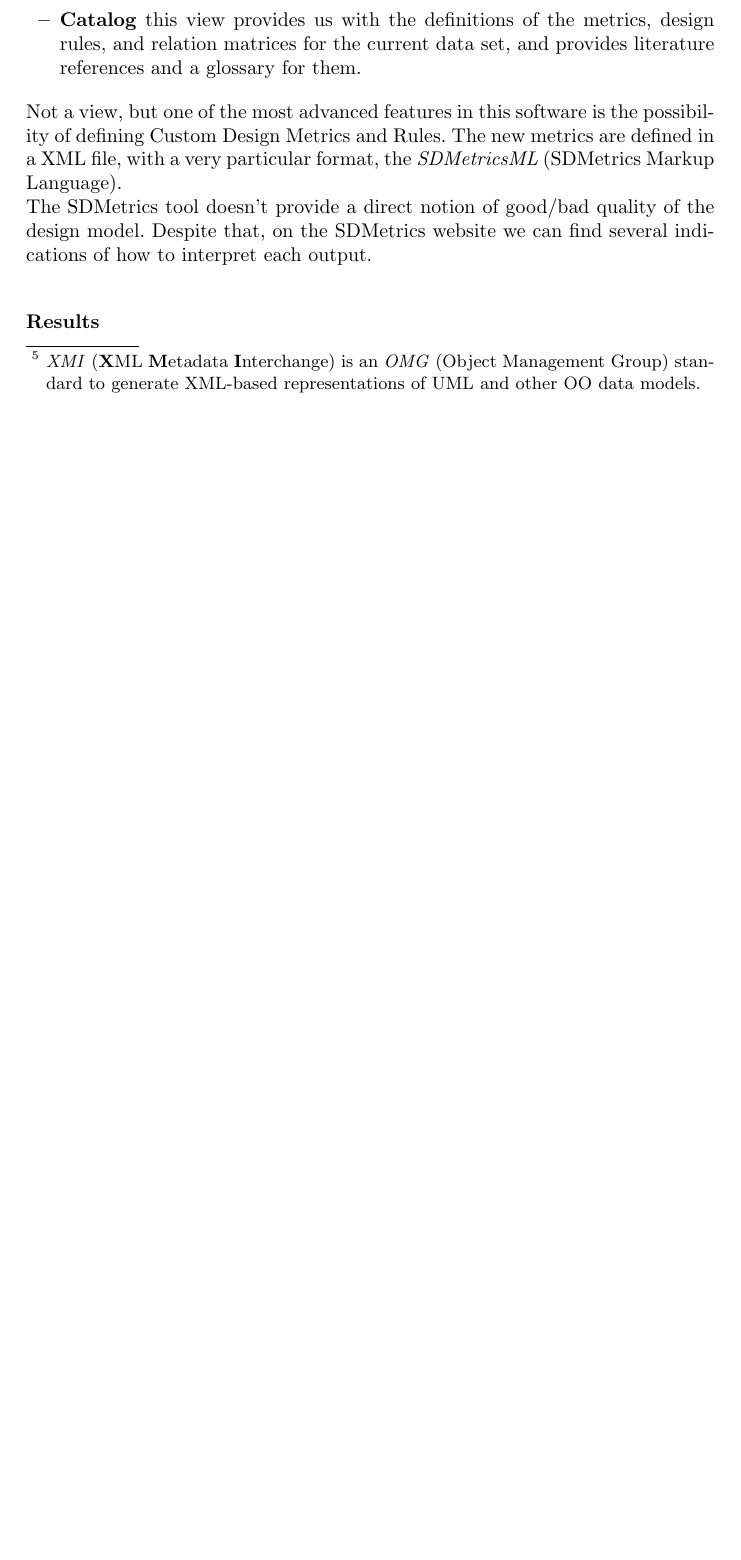
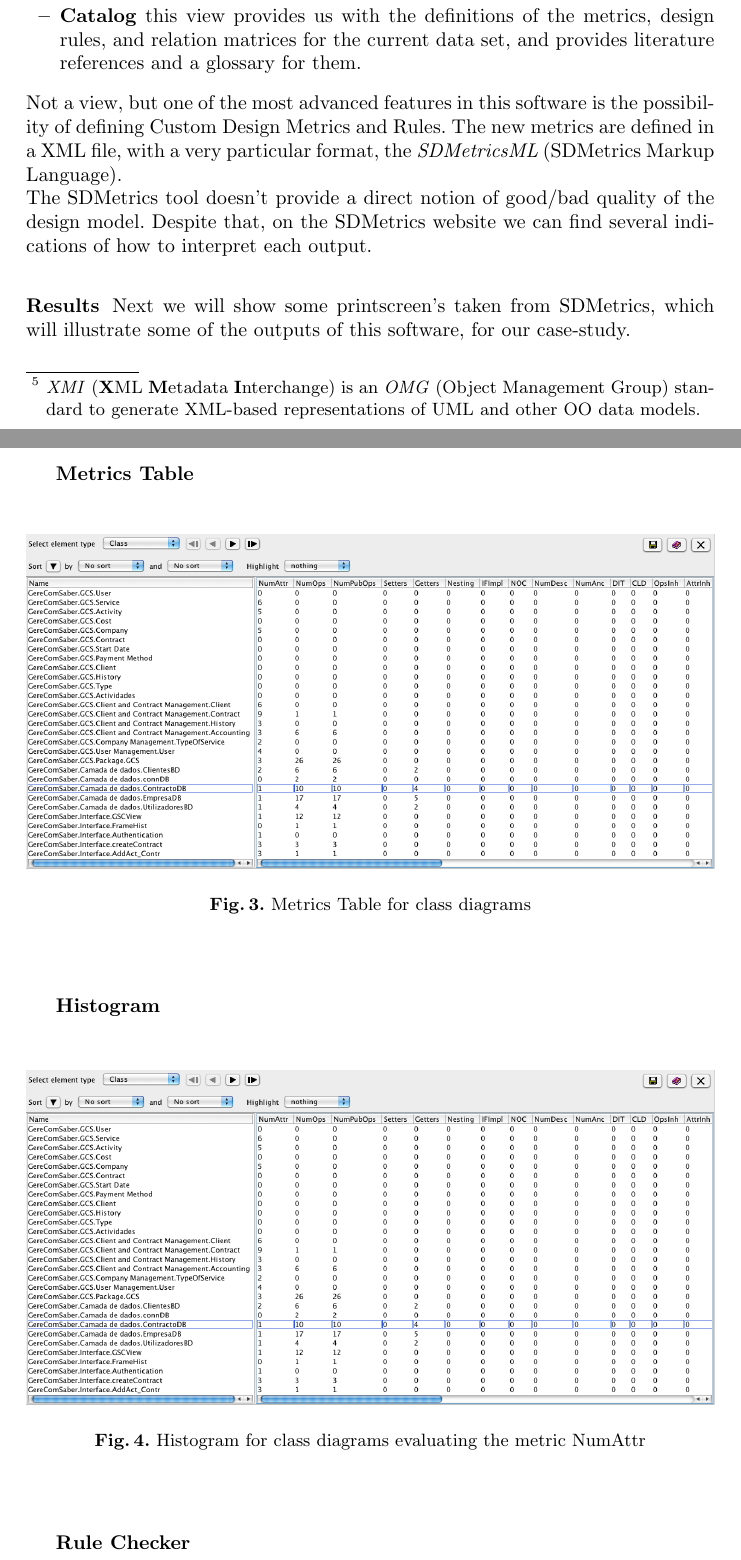
Before and after one commit to ulisses/amlmt-paper, a LaTeX paper (modLangCorta11.tex, which reads sections/sdmetrics.tex): part of page 10 of 12 before the commit and two parts of pages 10 and 11 of 13 after it, the two joined at a grey line, cut so that both start at the same text, the shorter picture padded with empty space. Compiled offline with pdfLaTeX.

Commit message:
adicionadas imagens SDMEtrics

```diff
--- a/sections/sdmetrics.tex
+++ b/sections/sdmetrics.tex
@@ -24,3 +24,23 @@
 The SDMetrics tool doesn't provide a direct notion of good/bad quality of the design model. Despite that, on the SDMetrics website we can find several indications of how to interpret each output.
 
 \subsubsection{Results}
+
+Next we will show some printscreen's taken from SDMetrics, which will illustrate some of the outputs of this software, for our case-study.\\
+
+\textbf{Metrics Table}
+\begin{figure}[H]
+\begin{center}
+\includegraphics[width=1\textwidth]{images/table.png}
+\caption{Metrics Table for class diagrams}\label{img:table}
+\end{center}
+\end{figure}
+
+\textbf{Histogram}
+\begin{figure}[H]
+\begin{center}
+\includegraphics[width=1\textwidth]{images/table.png}
+\caption{Histogram for class diagrams evaluating the metric NumAttr}\label{img:histogram}
+\end{center}
+\end{figure}
+
+\textbf{Rule Checker}
@@ -26,0 +51,2 @@
+\end{center}
+\end{figure}
```
Also changed, not shown: sections/tools.tex (+1 -1 lines), images/histogram.png (added), images/rule.png (added), images/table.png (added), sections/sdmetrics.tex (4 more changed lines).
